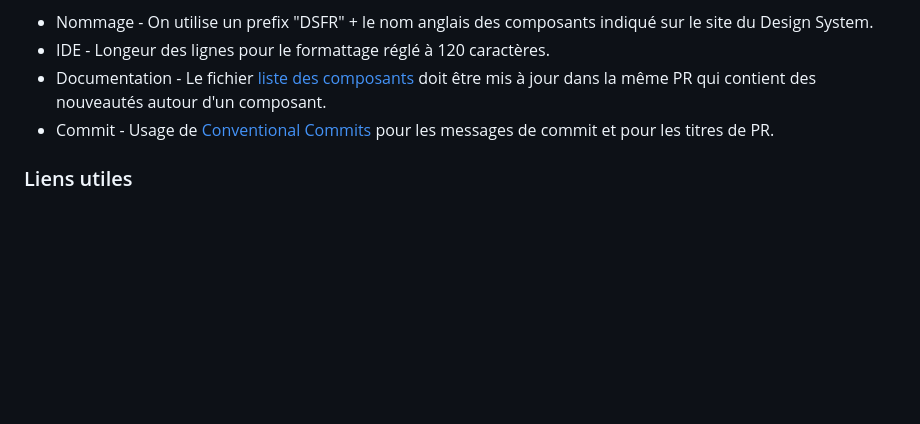
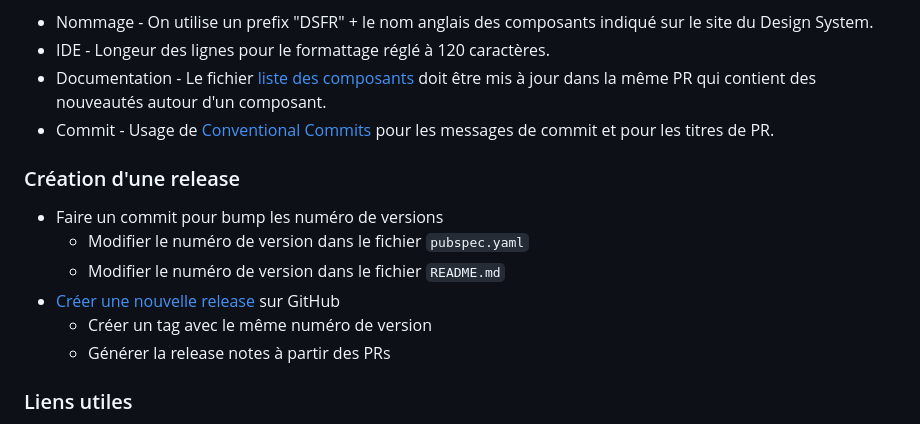
Before and after one commit to lsaudon/flutter-dsfr, a Markdown page: README.md, the part around the change. Rendered like a GitHub page; blank space fills up the shorter version.

Commit message:
docs(readme): créer une release

```diff
--- a/README.md
+++ b/README.md
@@ -74,6 +74,15 @@ Voici les conventions à suivre pour contribuer :
 - Documentation - Le fichier [liste des composants](components.md) doit être mis à jour dans la même PR qui contient des nouveautés autour d'un composant.
 - Commit - Usage de [Conventional Commits](https://www.conventionalcommits.org/) pour les messages de commit et pour les titres de PR.
 
+### Création d'une release
+
+- Faire un commit pour bump les numéro de versions
+  - Modifier le numéro de version dans le fichier `pubspec.yaml`
+  - Modifier le numéro de version dans le fichier `README.md`
+- [Créer une nouvelle release](https://github.com/Octo-Open-Source/flutter-dsfr/releases) sur GitHub
+  - Créer un tag avec le même numéro de version
+  - Générer la release notes à partir des PRs
+
 ### Liens utiles
 
 - [Premiers pas sur Figma (DSFR)](https://www.systeme-de-design.gouv.fr/prise-en-main-et-perimetre/designers/premiers-pas-sur-figma/)
```
